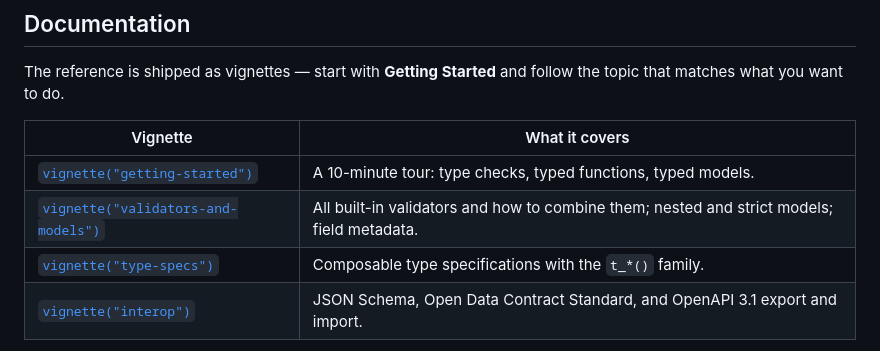
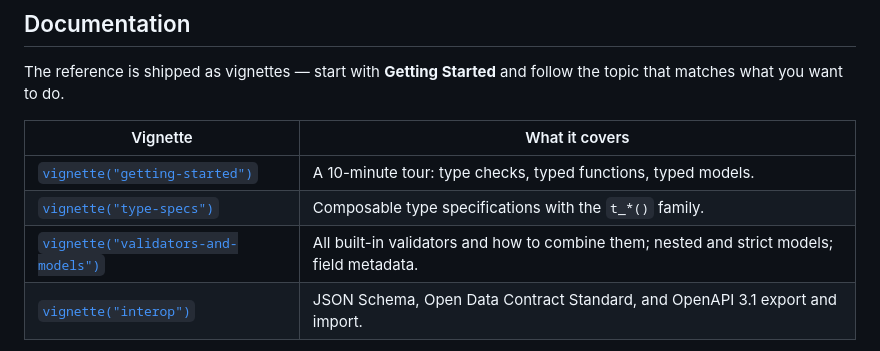
Before and after one commit to fabiandistler/typethis, a Markdown page: README.md, the part around the change. Rendered like a GitHub page.

Commit message:
docs: sort vignette reference table thematically in README

```diff
--- a/README.md
+++ b/README.md
@@ -94,8 +94,8 @@ follow the topic that matches what you want to do.
 | Vignette | What it covers |
 | --- | --- |
 | [`vignette("getting-started")`](vignettes/getting-started.Rmd) | A 10-minute tour: type checks, typed functions, typed models. |
+| [`vignette("type-specs")`](vignettes/type-specs.Rmd) | Composable type specifications with the `t_*()` family. |
 | [`vignette("validators-and-models")`](vignettes/validators-and-models.Rmd) | All built-in validators and how to combine them; nested and strict models; field metadata. |
-| [`vignette("type-specs")`](vignettes/type-specs.Rmd) | Composable type specifications with the `t_*()` family. |
 | [`vignette("interop")`](vignettes/interop.Rmd) | JSON Schema, Open Data Contract Standard, and OpenAPI 3.1 export and import. |
 
 For the full function reference see `?typethis` (a topic-grouped index of
```
